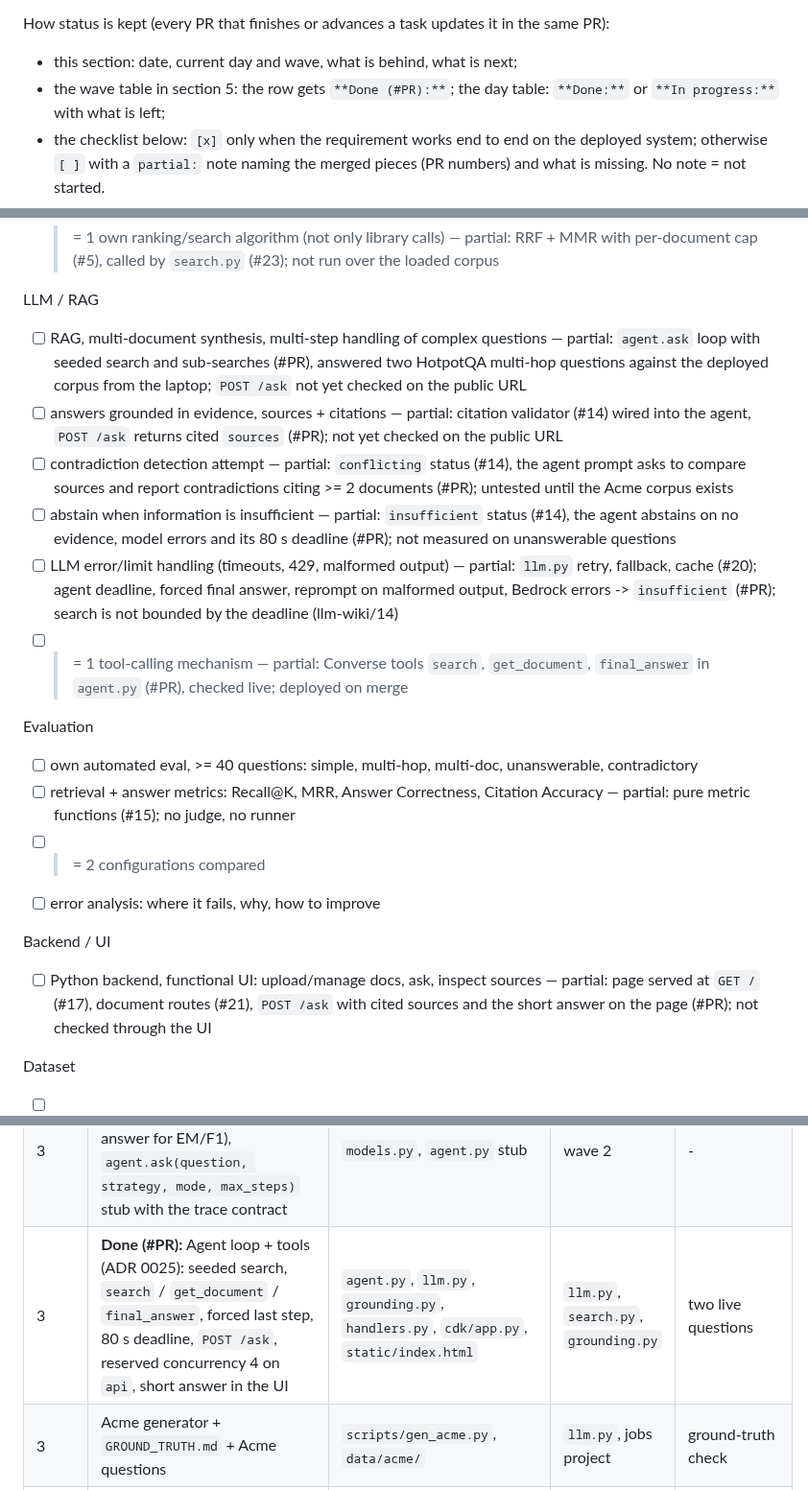
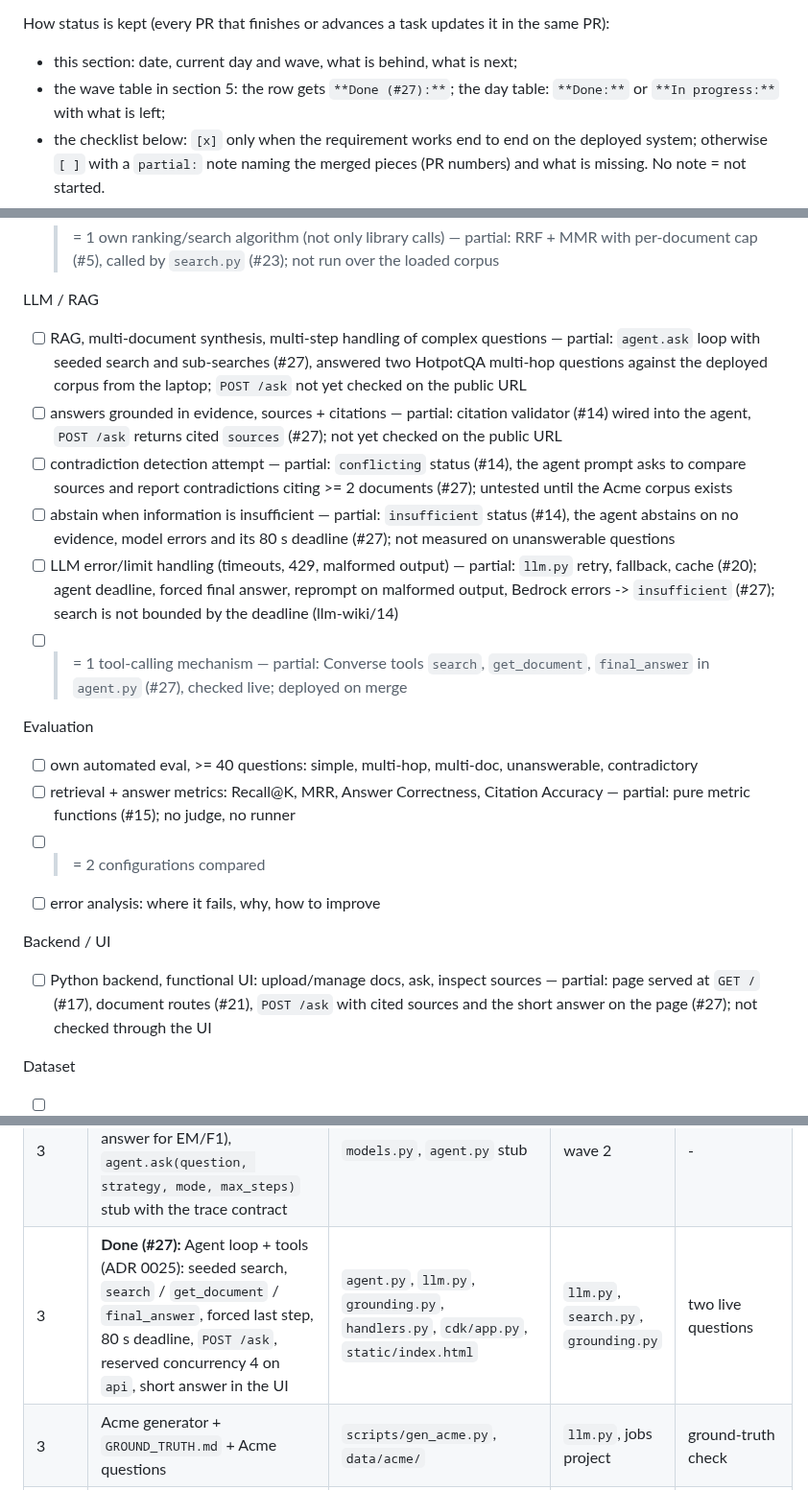
Before and after one commit to Pro100Sergosha/investigation-engine, a Markdown page: PLAN.md, 3 parts joined by grey strips. Shown at 96% size. GitHub-like rendering.

Commit message:
Record PR number

```diff
--- a/PLAN.md
+++ b/PLAN.md
@@ -22,7 +22,7 @@ min), then the UI check of upload/update/delete, then wave 3.
 
 How status is kept (every PR that finishes or advances a task updates it in the same PR):
 - this section: date, current day and wave, what is behind, what is next;
-- the wave table in section 5: the row gets `**Done (#PR):**`; the day table: `**Done:**` or
+- the wave table in section 5: the row gets `**Done (#27):**`; the day table: `**Done:**` or
   `**In progress:**` with what is left;
 - the checklist below: `[x]` only when the requirement works end to end on the deployed system;
   otherwise `[ ]` with a `partial:` note naming the merged pieces (PR numbers) and what is missing.
@@ -43,12 +43,12 @@ Search
 - [ ] >= 1 own ranking/search algorithm (not only library calls) — partial: RRF + MMR with per-document cap (#5), called by `search.py` (#23); not run over the loaded corpus
 
 LLM / RAG
-- [ ] RAG, multi-document synthesis, multi-step handling of complex questions — partial: `agent.ask` loop with seeded search and sub-searches (#PR), answered two HotpotQA multi-hop questions against the deployed corpus from the laptop; `POST /ask` not yet checked on the public URL
-- [ ] answers grounded in evidence, sources + citations — partial: citation validator (#14) wired into the agent, `POST /ask` returns cited `sources` (#PR); not yet checked on the public URL
-- [ ] contradiction detection attempt — partial: `conflicting` status (#14), the agent prompt asks to compare sources and report contradictions citing >= 2 documents (#PR); untested until the Acme corpus exists
-- [ ] abstain when information is insufficient — partial: `insufficient` status (#14), the agent abstains on no evidence, model errors and its 80 s deadline (#PR); not measured on unanswerable questions
-- [ ] LLM error/limit handling (timeouts, 429, malformed output) — partial: `llm.py` retry, fallback, cache (#20); agent deadline, forced final answer, reprompt on malformed output, Bedrock errors -> `insufficient` (#PR); search is not bounded by the deadline (llm-wiki/14)
-- [ ] >= 1 tool-calling mechanism — partial: Converse tools `search`, `get_document`, `final_answer` in `agent.py` (#PR), checked live; deployed on merge
+- [ ] RAG, multi-document synthesis, multi-step handling of complex questions — partial: `agent.ask` loop with seeded search and sub-searches (#27), answered two HotpotQA multi-hop questions against the deployed corpus from the laptop; `POST /ask` not yet checked on the public URL
+- [ ] answers grounded in evidence, sources + citations — partial: citation validator (#14) wired into the agent, `POST /ask` returns cited `sources` (#27); not yet checked on the public URL
+- [ ] contradiction detection attempt — partial: `conflicting` status (#14), the agent prompt asks to compare sources and report contradictions citing >= 2 documents (#27); untested until the Acme corpus exists
+- [ ] abstain when information is insufficient — partial: `insufficient` status (#14), the agent abstains on no evidence, model errors and its 80 s deadline (#27); not measured on unanswerable questions
+- [ ] LLM error/limit handling (timeouts, 429, malformed output) — partial: `llm.py` retry, fallback, cache (#20); agent deadline, forced final answer, reprompt on malformed output, Bedrock errors -> `insufficient` (#27); search is not bounded by the deadline (llm-wiki/14)
+- [ ] >= 1 tool-calling mechanism — partial: Converse tools `search`, `get_document`, `final_answer` in `agent.py` (#27), checked live; deployed on merge
 
 Evaluation
 - [ ] own automated eval, >= 40 questions: simple, multi-hop, multi-doc, unanswerable, contradictory
@@ -57,7 +57,7 @@ Evaluation
 - [ ] error analysis: where it fails, why, how to improve
 
 Backend / UI
-- [ ] Python backend, functional UI: upload/manage docs, ask, inspect sources — partial: page served at `GET /` (#17), document routes (#21), `POST /ask` with cited sources and the short answer on the page (#PR); not checked through the UI
+- [ ] Python backend, functional UI: upload/manage docs, ask, inspect sources — partial: page served at `GET /` (#17), document routes (#21), `POST /ask` with cited sources and the short answer on the page (#27); not checked through the UI
 
 Dataset
 - [ ] >= 50,000 documents/records, reproducible subset with justification — partial: dataset job, 66,555 unique HotpotQA documents as JSONL shards (#7); not indexed
@@ -256,7 +256,7 @@ worktree and branch, each ending in a PR that must pass CI. Rules:
 | 2 | **Done (#21):** API routes (documents, upload URL, delete, chunks) + ingest handler wiring | `handlers.py` | `db.py`, `parsers.py`, `chunking.py` | router unit tests + smoke |
 | 2 | **Done (#24):** Cohere Embed V4 instead of Titan (ADR 0022): `embed_documents` (96 per request) / `embed_query`, `index.upsert_many` per shard, `ingest` capped at 2, IAM through the `eu.*` profile, failed ingest events in SQS + `make redrive-ingest` | `embed.py`, `index.py`, `handlers.py`, `cdk/app.py`, `scripts/redrive_ingest.py` | Bedrock (Cohere quota) | unit + live calls, `upsert_many` against Aurora |
 | 3 | **Done (#25):** contracts for wave 3: `Answer.answer` (short answer for EM/F1), `agent.ask(question, strategy, mode, max_steps)` stub with the trace contract | `models.py`, `agent.py` stub | wave 2 | - |
-| 3 | **Done (#PR):** Agent loop + tools (ADR 0025): seeded search, `search` / `get_document` / `final_answer`, forced last step, 80 s deadline, `POST /ask`, reserved concurrency 4 on `api`, short answer in the UI | `agent.py`, `llm.py`, `grounding.py`, `handlers.py`, `cdk/app.py`, `static/index.html` | `llm.py`, `search.py`, `grounding.py` | two live questions |
+| 3 | **Done (#27):** Agent loop + tools (ADR 0025): seeded search, `search` / `get_document` / `final_answer`, forced last step, 80 s deadline, `POST /ask`, reserved concurrency 4 on `api`, short answer in the UI | `agent.py`, `llm.py`, `grounding.py`, `handlers.py`, `cdk/app.py`, `static/index.html` | `llm.py`, `search.py`, `grounding.py` | two live questions |
 | 3 | Acme generator + `GROUND_TRUTH.md` + Acme questions | `scripts/gen_acme.py`, `data/acme/` | `llm.py`, jobs project | ground-truth check |
 | 3 | Eval runner + config sweep in the jobs project, HotpotQA questions (moved from wave 2: the runner defines their format) | `eval/run.py`, `eval/questions.jsonl` | `agent.py`, dataset labels | dry run on 3 questions |
 | 4 | EVALUATION.md, README, AI_USAGE.md | docs | results | - |
```
